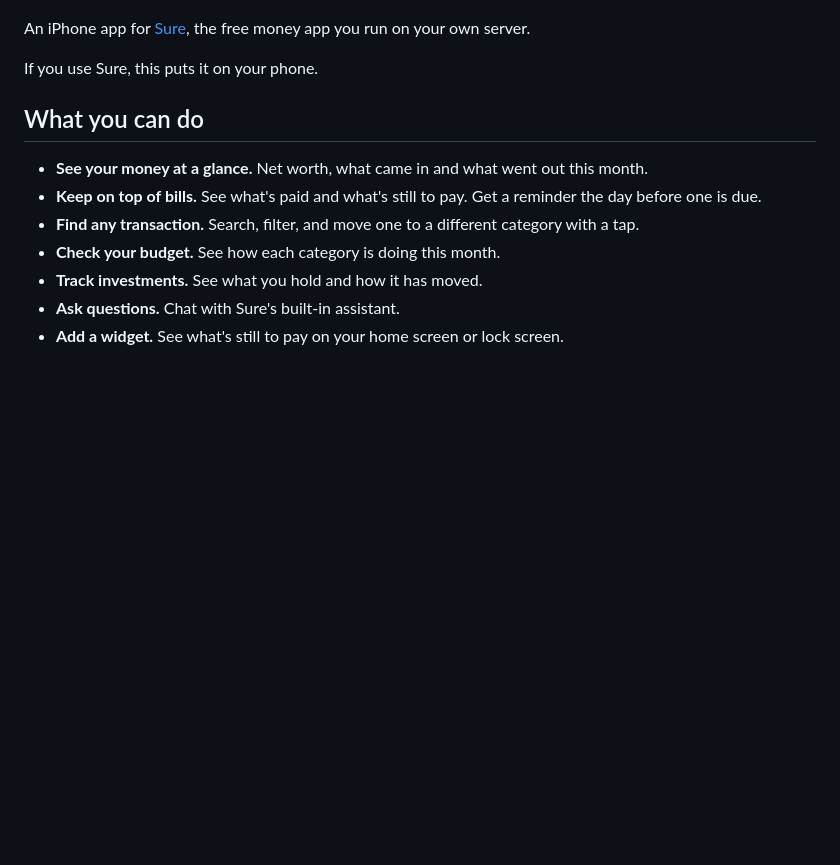
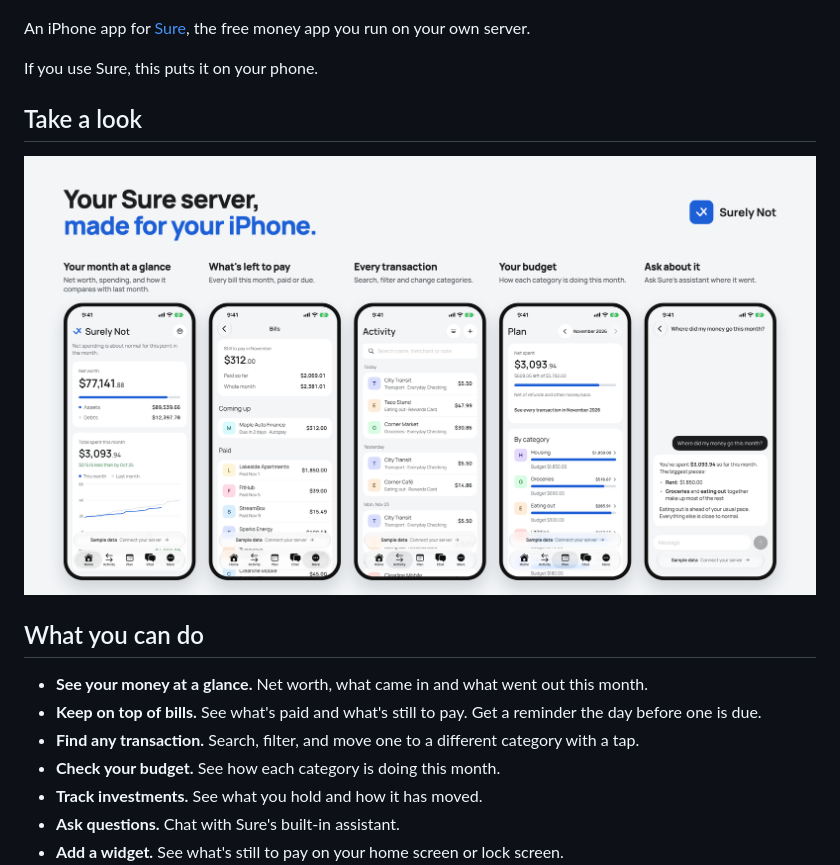
Before and after one commit to jasoncronje/surely-not, a Markdown page: README.md, the part around the change. GitHub-like rendering; pictures changed too: docs/screens.png (added); blank space fills up the shorter version.

```diff
--- a/README.md
+++ b/README.md
@@ -5,6 +5,10 @@
 An iPhone app for [Sure](https://github.com/we-promise/sure), the free money app you run on your own server.
 
 If you use Sure, this puts it on your phone.
+
+## Take a look
+
+![Five screens from Surely Not: Home, Bills, Activity, Plan and Chat](docs/screens.png)
 
 ## What you can do
 
```
Also changed, not shown: docs/marketing.md (+12 -0 lines).
